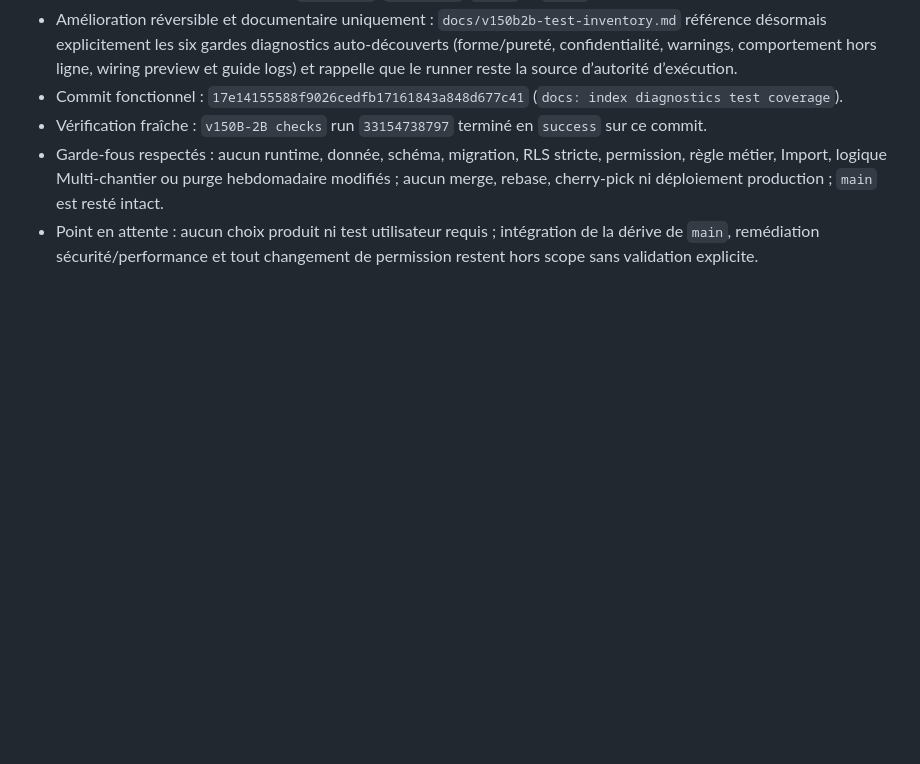
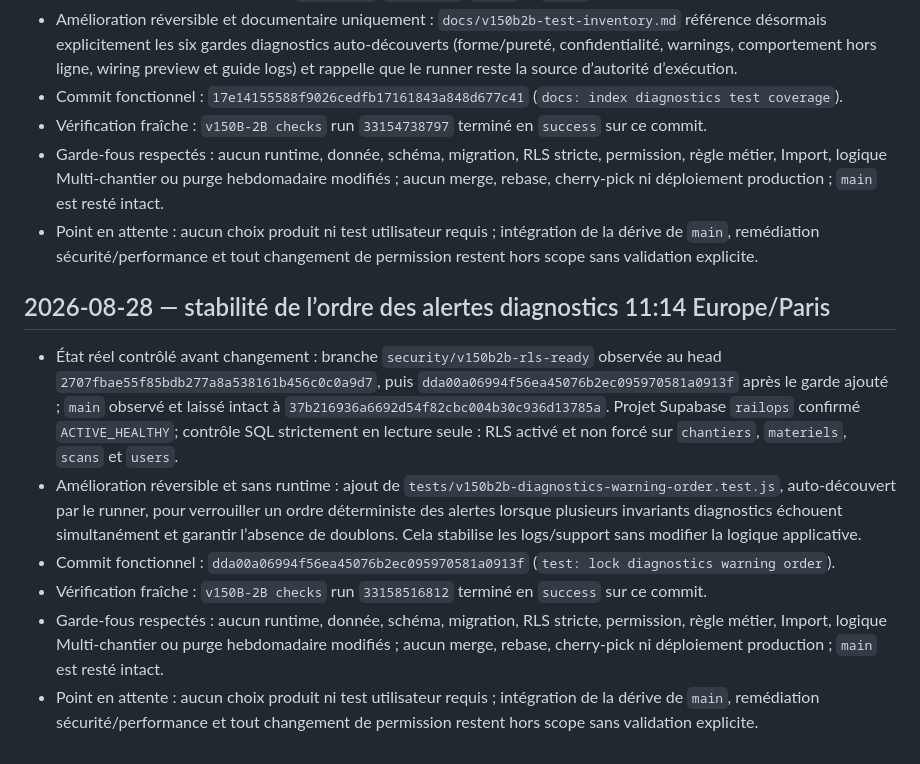
Before and after one commit to finotyohan62-ux/railops, a Markdown page: docs/worklog-railops.md, the part around the change. GitHub-like rendering; blank space fills up the shorter version.

Commit message:
docs: log diagnostics warning order guard

```diff
--- a/docs/worklog-railops.md
+++ b/docs/worklog-railops.md
@@ -56,3 +56,12 @@
 - Vérification fraîche : `v150B-2B checks` run `33154738797` terminé en `success` sur ce commit.
 - Garde-fous respectés : aucun runtime, donnée, schéma, migration, RLS stricte, permission, règle métier, Import, logique Multi-chantier ou purge hebdomadaire modifiés ; aucun merge, rebase, cherry-pick ni déploiement production ; `main` est resté intact.
 - Point en attente : aucun choix produit ni test utilisateur requis ; intégration de la dérive de `main`, remédiation sécurité/performance et tout changement de permission restent hors scope sans validation explicite.
+
+## 2026-08-28 — stabilité de l’ordre des alertes diagnostics 11:14 Europe/Paris
+
+- État réel contrôlé avant changement : branche `security/v150b2b-rls-ready` observée au head `2707fbae55f85bdb277a8a538161b456c0c0a9d7`, puis `dda00a06994f56ea45076b2ec095970581a0913f` après le garde ajouté ; `main` observé et laissé intact à `37b216936a6692d54f82cbc004b30c936d13785a`. Projet Supabase `railops` confirmé `ACTIVE_HEALTHY`; contrôle SQL strictement en lecture seule : RLS activé et non forcé sur `chantiers`, `materiels`, `scans` et `users`.
+- Amélioration réversible et sans runtime : ajout de `tests/v150b2b-diagnostics-warning-order.test.js`, auto-découvert par le runner, pour verrouiller un ordre déterministe des alertes lorsque plusieurs invariants diagnostics échouent simultanément et garantir l’absence de doublons. Cela stabilise les logs/support sans modifier la logique applicative.
+- Commit fonctionnel : `dda00a06994f56ea45076b2ec095970581a0913f` (`test: lock diagnostics warning order`).
+- Vérification fraîche : `v150B-2B checks` run `33158516812` terminé en `success` sur ce commit.
+- Garde-fous respectés : aucun runtime, donnée, schéma, migration, RLS stricte, permission, règle métier, Import, logique Multi-chantier ou purge hebdomadaire modifiés ; aucun merge, rebase, cherry-pick ni déploiement production ; `main` est resté intact.
+- Point en attente : aucun choix produit ni test utilisateur requis ; intégration de la dérive de `main`, remédiation sécurité/performance et tout changement de permission restent hors scope sans validation explicite.
```
